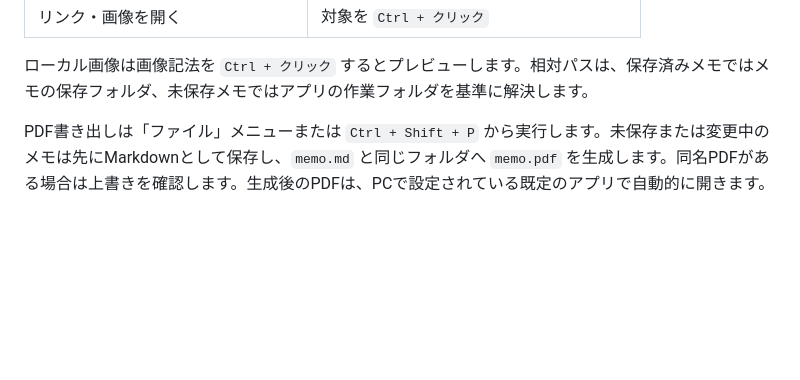
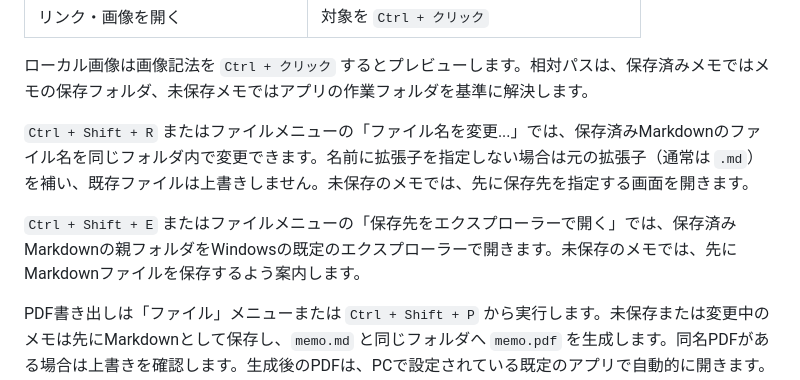
Before and after one commit to shion97/markdown-quick-memo, a Markdown page: README.md, the part around the change. GitHub-like rendering; blank space fills up the shorter version.

Commit message:
READMEと設計書の機能記載を同期

```diff
--- a/README.md
+++ b/README.md
@@ -48,6 +48,10 @@ powershell -ExecutionPolicy Bypass -File .\scripts\create_shortcut.ps1
 | リンク・画像を開く | 対象を `Ctrl + クリック` |
 
 ローカル画像は画像記法を `Ctrl + クリック` するとプレビューします。相対パスは、保存済みメモではメモの保存フォルダ、未保存メモではアプリの作業フォルダを基準に解決します。
+
+`Ctrl + Shift + R` またはファイルメニューの「ファイル名を変更...」では、保存済みMarkdownのファイル名を同じフォルダ内で変更できます。名前に拡張子を指定しない場合は元の拡張子（通常は `.md`）を補い、既存ファイルは上書きしません。未保存のメモでは、先に保存先を指定する画面を開きます。
+
+`Ctrl + Shift + E` またはファイルメニューの「保存先をエクスプローラーで開く」では、保存済みMarkdownの親フォルダをWindowsの既定のエクスプローラーで開きます。未保存のメモでは、先にMarkdownファイルを保存するよう案内します。
 
 PDF書き出しは「ファイル」メニューまたは `Ctrl + Shift + P` から実行します。未保存または変更中のメモは先にMarkdownとして保存し、`memo.md` と同じフォルダへ `memo.pdf` を生成します。同名PDFがある場合は上書きを確認します。生成後のPDFは、PCで設定されている既定のアプリで自動的に開きます。ローカル画像はMarkdownファイルのフォルダを基準に埋め込み、外部画像URLは取得しません。
 
```
Also changed, not shown: HANDOFF.md (+10 -0 lines), docs/設計書.md (+3 -3 lines).
